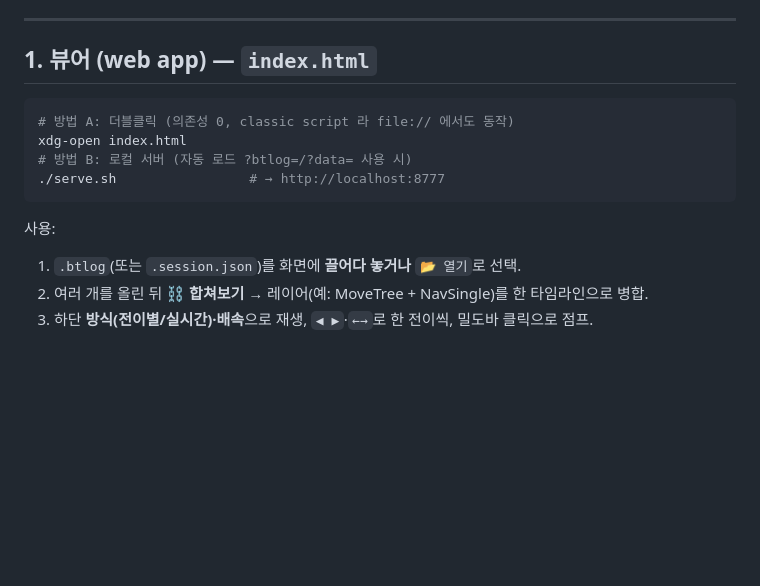
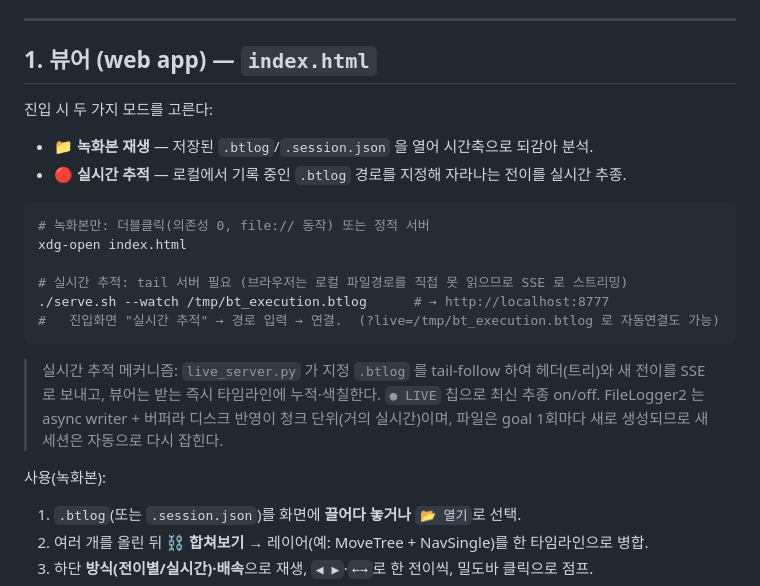
Before and after one commit to wntdev99/bt_log_viewer, a Markdown page: README.md, the part around the change. Rendered like a GitHub page; blank space fills up the shorter version.

Commit message:
docs: 진입 모드(녹화본/실시간 추적) + live_server tail-follow 사용법

````diff
--- a/README.md
+++ b/README.md
@@ -13,14 +13,26 @@ BehaviorTree.CPP 실행 로그(`.btlog` / `.db3`)를 **사후에 정량 검증·
 
 ## 1. 뷰어 (web app) — `index.html`
 
+진입 시 두 가지 모드를 고른다:
+
+- **📁 녹화본 재생** — 저장된 `.btlog`/`.session.json` 을 열어 시간축으로 되감아 분석.
+- **🔴 실시간 추적** — 로컬에서 기록 중인 `.btlog` 경로를 지정해 자라나는 전이를 실시간 추종.
+
 ```bash
-# 방법 A: 더블클릭 (의존성 0, classic script 라 file:// 에서도 동작)
+# 녹화본만: 더블클릭(의존성 0, file:// 동작) 또는 정적 서버
 xdg-open index.html
-# 방법 B: 로컬 서버 (자동 로드 ?btlog=/?data= 사용 시)
-./serve.sh                 # → http://localhost:8777
+
+# 실시간 추적: tail 서버 필요 (브라우저는 로컬 파일경로를 직접 못 읽으므로 SSE 로 스트리밍)
+./serve.sh --watch /tmp/bt_execution.btlog      # → http://localhost:8777
+#   진입화면 "실시간 추적" → 경로 입력 → 연결.  (?live=/tmp/bt_execution.btlog 로 자동연결도 가능)
 ```
 
-사용:
+> 실시간 추적 메커니즘: `live_server.py` 가 지정 `.btlog` 를 tail-follow 하여 헤더(트리)와
+> 새 전이를 SSE 로 보내고, 뷰어는 받는 즉시 타임라인에 누적·색칠한다. `● LIVE` 칩으로
+> 최신 추종 on/off. FileLogger2 는 async writer + 버퍼라 디스크 반영이 청크 단위(거의 실시간)이며,
+> 파일은 goal 1회마다 새로 생성되므로 새 세션은 자동으로 다시 잡힌다.
+
+사용(녹화본):
 1. `.btlog`(또는 `.session.json`)를 화면에 **끌어다 놓거나** `📂 열기`로 선택.
 2. 여러 개를 올린 뒤 **⛓ 합쳐보기** → 레이어(예: MoveTree + NavSingle)를 한 타임라인으로 병합.
 3. 하단 **방식(전이별/실시간)·배속**으로 재생, `◀ ▶`·`←→`로 한 전이씩, 밀도바 클릭으로 점프.
````
